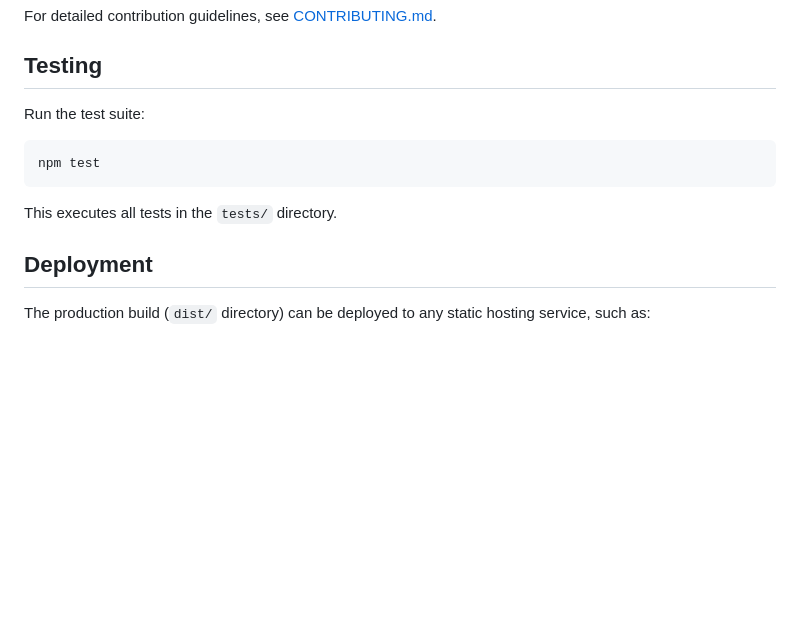
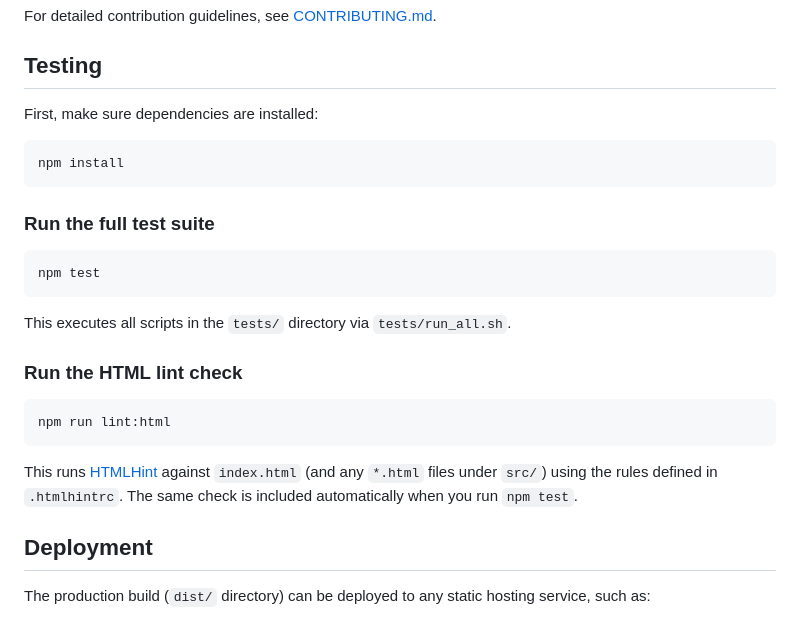
Before and after one commit to josh-lopez/agent-forge-ui, a Markdown page: README.md, the part around the change. Rendered like a GitHub page; blank space fills up the shorter version.

Commit message:
Expanded the README's Testing section to document the HTML linting capability shipped in issue #10: the `npm run lint:html` script, the HTMLHint tool, and the `.htmlhintrc` configuration file. Also made `npm install` explicit as a prerequisite step within the Testing section.

````diff
--- a/README.md
+++ b/README.md
@@ -90,13 +90,27 @@ For detailed contribution guidelines, see [CONTRIBUTING.md](CONTRIBUTING.md).
 
 ## Testing
 
-Run the test suite:
+First, make sure dependencies are installed:
+
+```bash
+npm install
+```
+
+### Run the full test suite
 
 ```bash
 npm test
 ```
 
-This executes all tests in the `tests/` directory.
+This executes all scripts in the `tests/` directory via `tests/run_all.sh`.
+
+### Run the HTML lint check
+
+```bash
+npm run lint:html
+```
+
+This runs [HTMLHint](https://htmlhint.com/) against `index.html` (and any `*.html` files under `src/`) using the rules defined in `.htmlhintrc`. The same check is included automatically when you run `npm test`.
 
 ## Deployment
 
````
